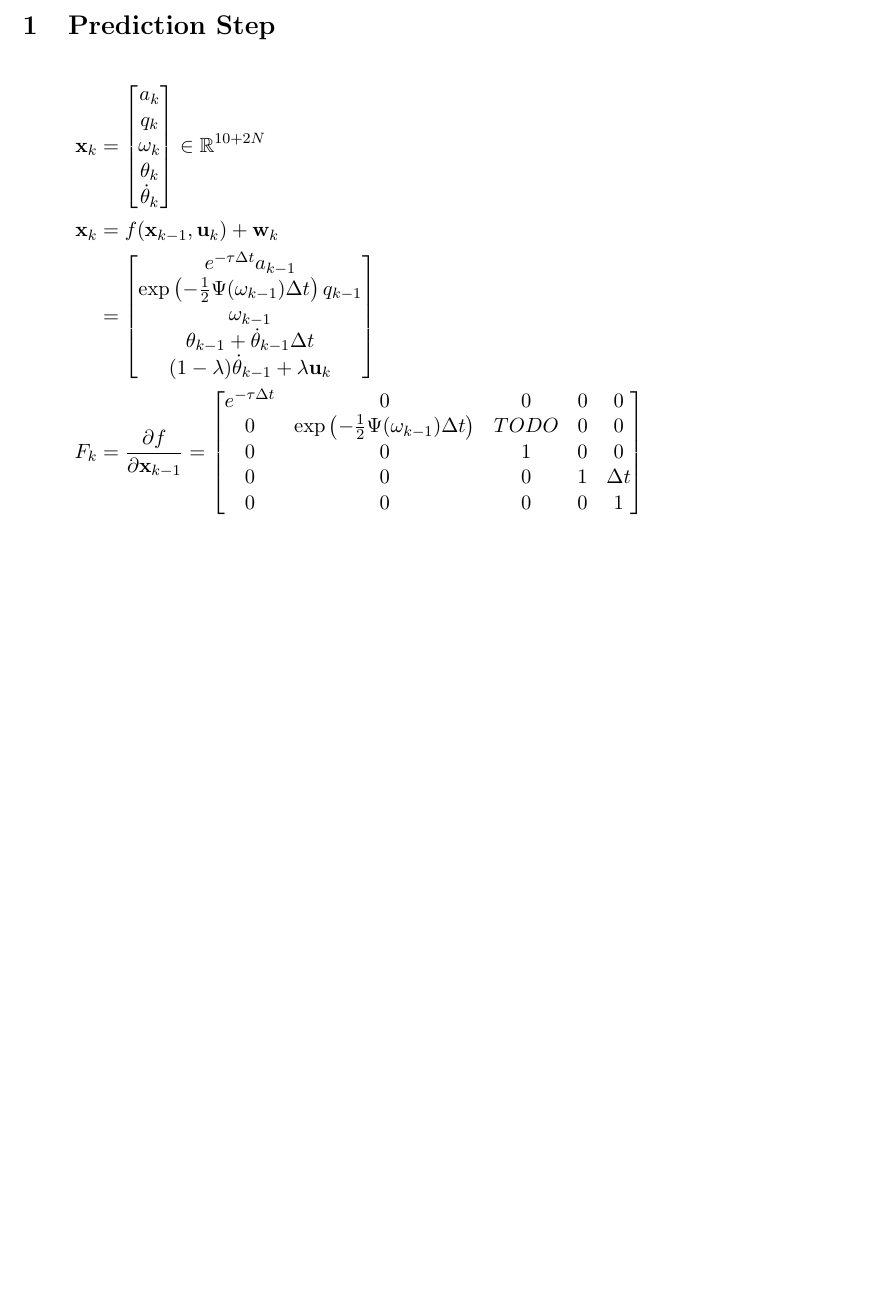
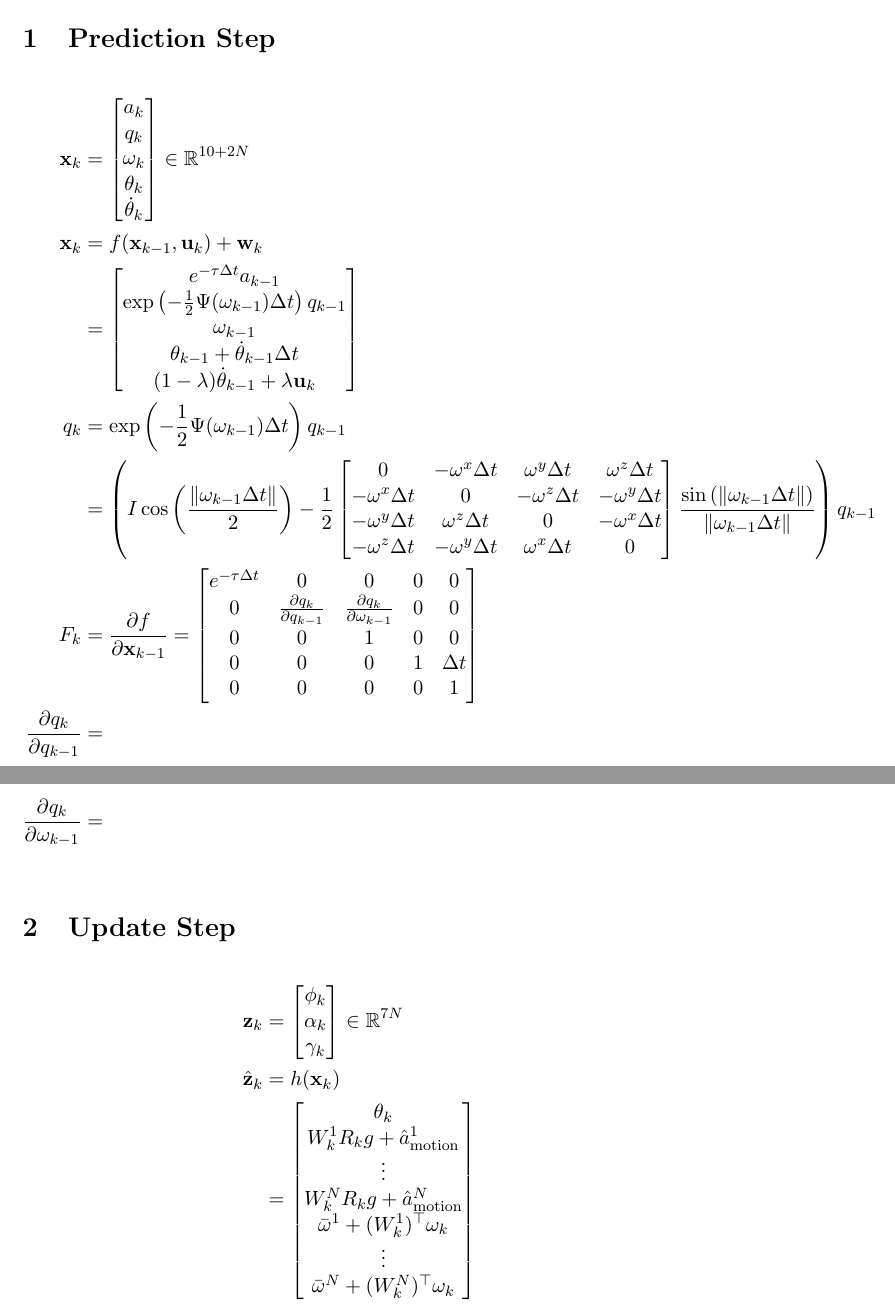
Before and after one commit to schefferac2020/SnakeSim, a LaTeX document (latex/equations.tex): part of the page before the commit and two parts of pages 1 and 2 of 2 after it, the two joined at a grey line, cut so that both start at the same text, the shorter picture padded with empty space. Compiled offline with pdfLaTeX.

Commit message:
more work on equations, matlab live script to compute symbolic jacobians

```diff
--- a/latex/equations.tex
+++ b/latex/equations.tex
@@ -30,13 +30,39 @@
         \theta_{k-1} + \dot{\theta}_{k-1} \Delta t \\
         (1 - \lambda) \dot{\theta}_{k-1} + \lambda \mathbf{u}_k
     \end{bmatrix} \\
+    q_k &= \exp\left(-\frac{1}{2} \Psi(\omega_{k-1}) \Delta t\right) q_{k-1} \\
+    &= \left(I \cos\left(\frac{\|\omega_{k-1} \Delta t\|}{2}\right) - \frac{1}{2} \begin{bmatrix}
+        0 & -\omega^x \Delta t & \omega^y \Delta t & \omega^z \Delta t \\
+        -\omega^x \Delta t & 0 & -\omega^z \Delta t & -\omega^y \Delta t \\
+        -\omega^y \Delta t & \omega^z \Delta t & 0 & -\omega^x \Delta t \\
+        -\omega^z \Delta t & -\omega^y \Delta t & \omega^x \Delta t & 0
+    \end{bmatrix} \frac{\sin\left(\|\omega_{k-1} \Delta t\|\right)}{\|\omega_{k-1} \Delta t\|}\right) q_{k-1} \\
     F_k &= \pd{f}{\mathbf{x}_{k-1}} = \begin{bmatrix}
         e^{-\tau \Delta t} & 0 & 0 & 0 & 0 \\
-        0 & \exp\left(-\frac{1}{2} \Psi(\omega_{k-1}) \Delta t\right) & TODO & 0 & 0 \\
+        0 & \pd{q_k}{q_{k-1}} & \pd{q_k}{\omega_{k-1}} & 0 & 0 \\
         0 & 0 & 1 & 0 & 0 \\
         0 & 0 & 0 & 1 & \Delta t \\
         0 & 0 & 0 & 0 & 1
     \end{bmatrix} \\
+    \pd{q_k}{q_{k-1}} &= \\
+    \pd{q_k}{\omega_{k-1}} &= \\
+\end{align*}
+
+\section{Update Step}
+\begin{align*}
+    \mathbf{z}_k &= \begin{bmatrix}
+        \phi_k \\ \alpha_k \\ \gamma_k
+    \end{bmatrix} \in \mathbb{R}^{7N} \\
+    \hat{\mathbf{z}}_k &= h(\mathbf{x}_k) \\
+    &= \begin{bmatrix}
+        \theta_k \\
+        W_k^1 R_k g + \hat{a}^1_{\text{motion}} \\
+        \vdots \\
+        W_k^N R_k g + \hat{a}^N_{\text{motion}} \\
+        \bar{\omega}^1 + (W_k^1)^\top \omega_k \\
+        \vdots \\
+        \bar{\omega}^N + (W_k^N)^\top \omega_k
+    \end{bmatrix} \\
 \end{align*}
 
 \end{document}
```
Also changed, not shown: latex/Sigma-Point_Kalman_Filters_for_Nonlinear_Estimatio.pdf (added), latex/equations.pdf, 2 other files.
